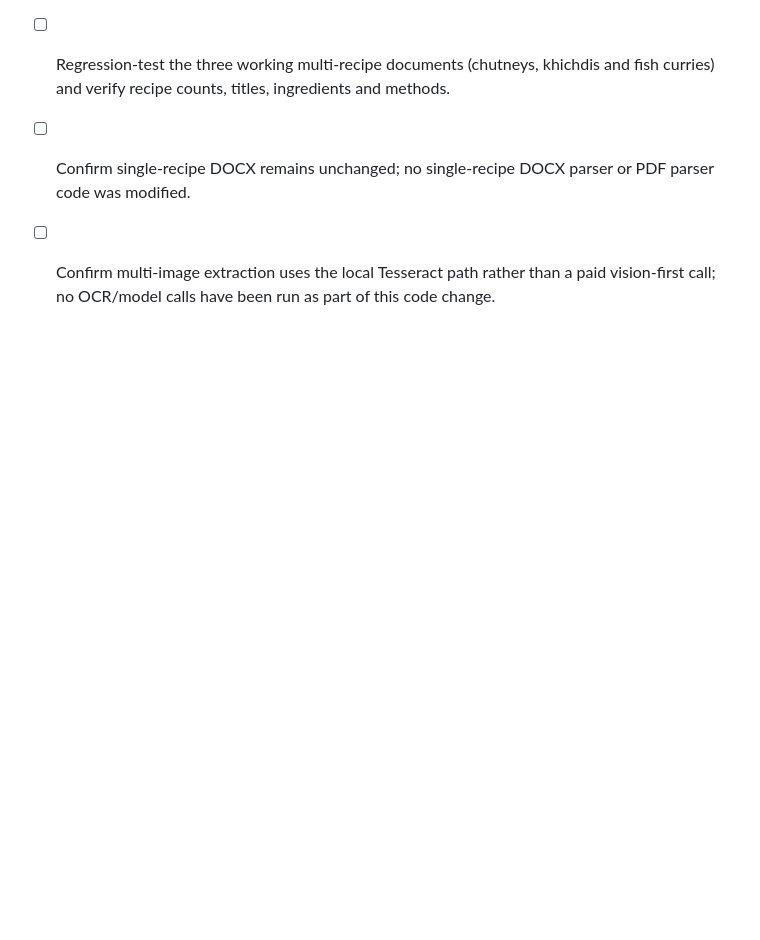
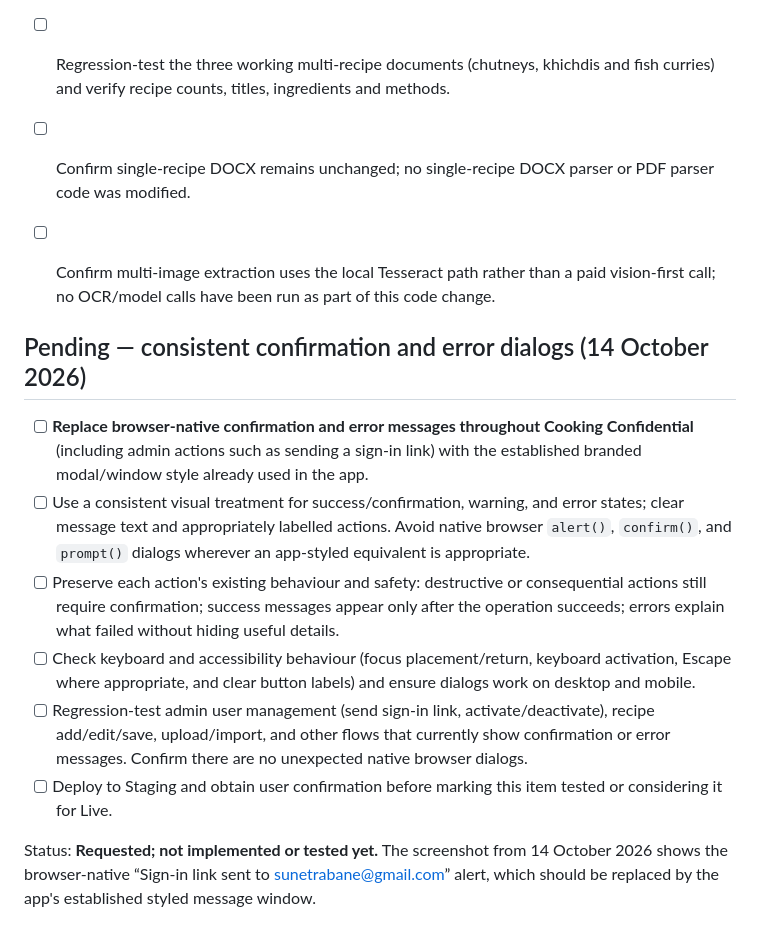
Before and after one commit to sunilbane19/CookingConfidential, a Markdown page: STAGING-CHANGES-TO-PORT.md, the part around the change. Rendered like a GitHub page; blank space fills up the shorter version.

Commit message:
Add styled confirmation and error dialogs to Staging-to-Live checklist

```diff
--- a/STAGING-CHANGES-TO-PORT.md
+++ b/STAGING-CHANGES-TO-PORT.md
@@ -35,3 +35,15 @@ Purpose: running checklist of changes made and tested on Staging that should be
 - [ ] Regression-test the three working multi-recipe documents (chutneys, khichdis and fish curries) and verify recipe counts, titles, ingredients and methods.
 - [ ] Confirm single-recipe DOCX remains unchanged; no single-recipe DOCX parser or PDF parser code was modified.
 - [ ] Confirm multi-image extraction uses the local Tesseract path rather than a paid vision-first call; no OCR/model calls have been run as part of this code change.
+
+
+## Pending — consistent confirmation and error dialogs (14 October 2026)
+
+- [ ] **Replace browser-native confirmation and error messages throughout Cooking Confidential** (including admin actions such as sending a sign-in link) with the established branded modal/window style already used in the app.
+- [ ] Use a consistent visual treatment for success/confirmation, warning, and error states; clear message text and appropriately labelled actions. Avoid native browser `alert()`, `confirm()`, and `prompt()` dialogs wherever an app-styled equivalent is appropriate.
+- [ ] Preserve each action's existing behaviour and safety: destructive or consequential actions still require confirmation; success messages appear only after the operation succeeds; errors explain what failed without hiding useful details.
+- [ ] Check keyboard and accessibility behaviour (focus placement/return, keyboard activation, Escape where appropriate, and clear button labels) and ensure dialogs work on desktop and mobile.
+- [ ] Regression-test admin user management (send sign-in link, activate/deactivate), recipe add/edit/save, upload/import, and other flows that currently show confirmation or error messages. Confirm there are no unexpected native browser dialogs.
+- [ ] Deploy to Staging and obtain user confirmation before marking this item tested or considering it for Live.
+
+Status: **Requested; not implemented or tested yet.** The screenshot from 14 October 2026 shows the browser-native “Sign-in link sent to sunetrabane@gmail.com” alert, which should be replaced by the app's established styled message window.
```
